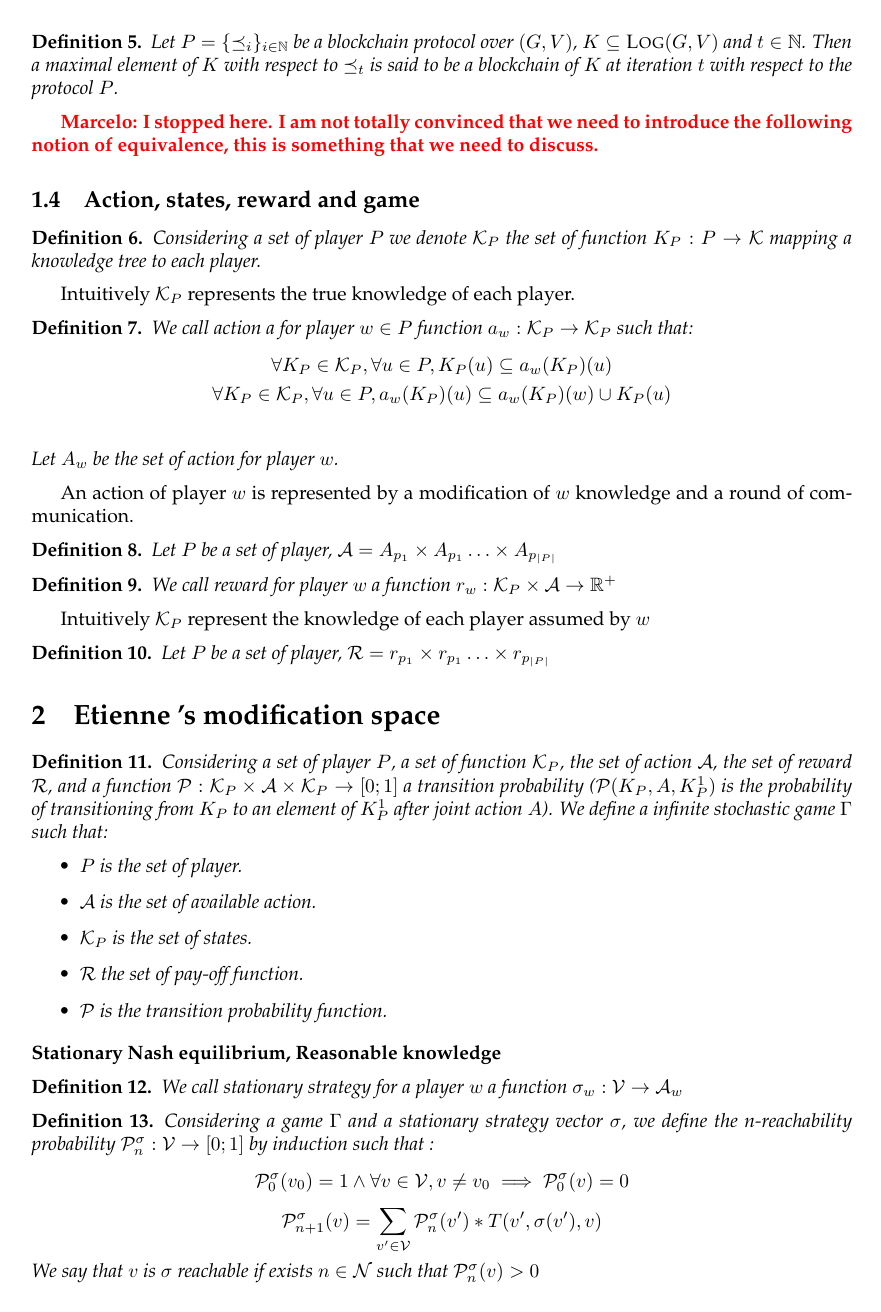
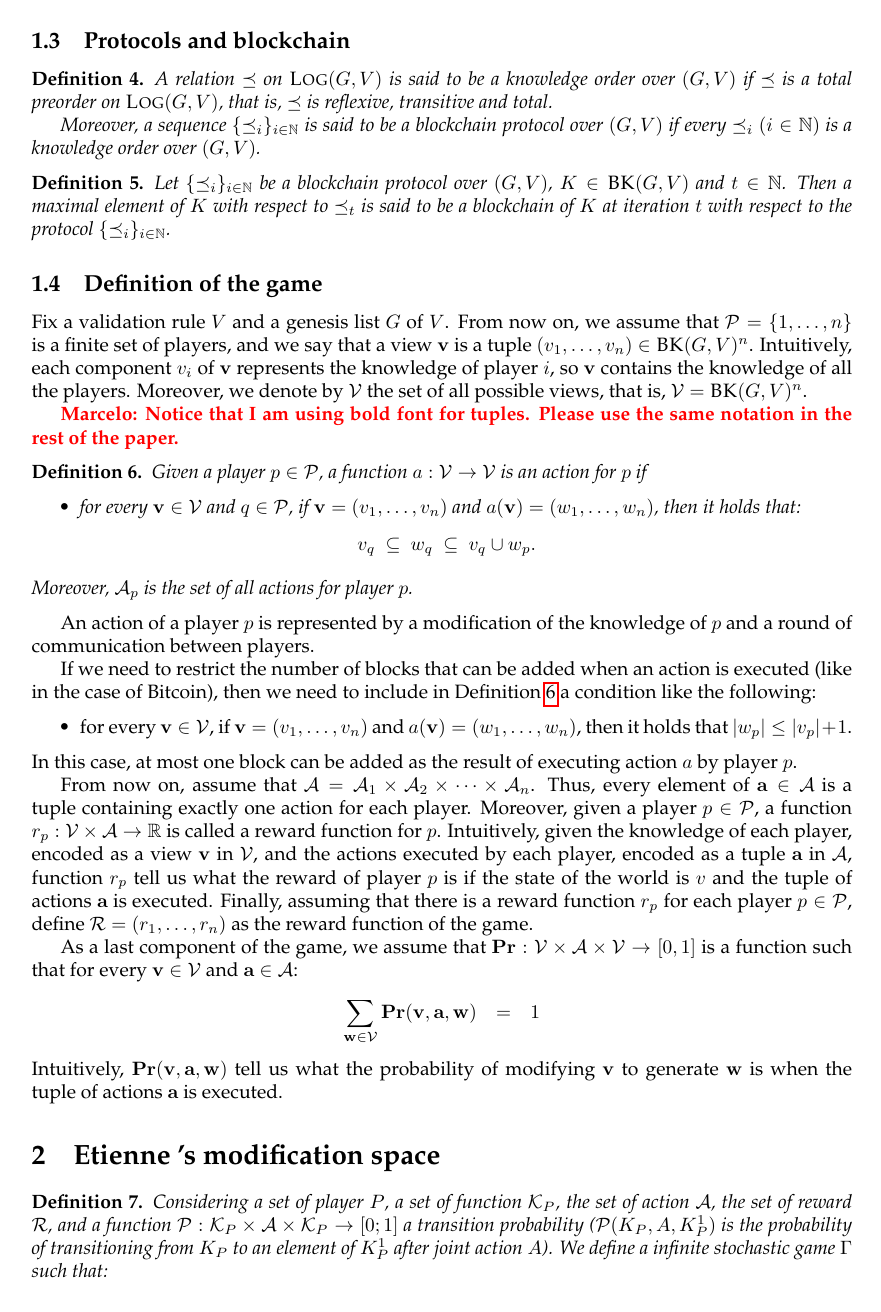
Before and after one commit to etouss/BlockChain, a LaTeX document (AbstractDoc/main.tex, which reads AbstractDoc/formal.tex): page 2 of 3. Compiled offline with pdfLaTeX.

Commit message:
with a pass on the definition on the game

```diff
--- a/AbstractDoc/formal.tex
+++ b/AbstractDoc/formal.tex
@@ -72,12 +76,12 @@ Given a  a validation rule $V$, a genesis list $G$ of $V$ and a subset $K$ of $\
 %(this is informal) We use $\paths(K)$ to denote the set of all lists of blocks made out of a path
 %in $K$ from its root to a leaf.
 
-\subsection{Block chain and protocols}
+\subsection{Protocols and blockchain}
 
 \begin{mydef}
 	A relation $\preceq$ on $\LOG(G,V)$ is said to be a knowledge order over $(G,V)$ if $\preceq$ is a total preorder on $\LOG(G,V)$, that is, $\preceq$ is reflexive, transitive and total.
 
-	Moreover, $P$ is said to be a blockchain protocol over $(G,V)$ if $P$ is a sequence $\{ \preceq_i\}_{i \in \mathbb{N}}$ such that each $\preceq_i$ $(i \in \mathbb{N})$ is a knowledge order over $(G,V)$.
+	Moreover, a sequence $\{ \preceq_i\}_{i \in \mathbb{N}}$ is said to be a blockchain protocol over $(G,V)$ if every $\preceq_i$ $(i \in \mathbb{N})$ is a knowledge order over $(G,V)$.
 \end{mydef}
 
 %\begin{mydef}
@@ -96,44 +100,51 @@ Given a  a validation rule $V$, a genesis list $G$ of $V$ and a subset $K$ of $\
 
 
 \begin{mydef}
-	Let $P = \{ \preceq_i\}_{i \in \mathbb{N}}$ be a blockchain protocol over $(G,V)$, $K \subseteq \LOG(G,V)$ and $t \in \mathbb{N}$.
-	Then a maximal element of $K$ with respect to $\preceq_t$ is said to be a blockchain of $K$ at iteration $t$ with respect to the protocol $P$.
+	Let $\{ \preceq_i\}_{i \in \mathbb{N}}$ be a blockchain protocol over $(G,V)$, $K \in \BK(G,V)$ and $t \in \mathbb{N}$.
+	Then a maximal element of $K$ with respect to $\preceq_t$ is said to be a blockchain of $K$ at iteration $t$ with respect to the protocol $\{ \preceq_i\}_{i \in \mathbb{N}}$.
 \end{mydef}
 
 
-\marcelo{I stopped here. I am not totally convinced that we need to introduce the following notion of equivalence, this is something that we need to discuss.}
+%\marcelo{I stopped here. I am not totally convinced that we need to introduce the following notion of equivalence, this is something that we need to discuss.}
 
 
-\subsection{Action, states, reward and game}
+\subsection{Definition of the game}
+Fix a validation rule $V$ and a genesis list $G$ of $V$. From now on, we assume that $\cP = \{1, \ldots, n\}$ is a finite set of players, and we say that a view $\bv$ is a tuple $(v_1, \ldots, v_n) \in \BK(G,V)^n$. Intuitively, each component $v_i$ of $\bv$ represents the knowledge of player $i$, so $\bv$ contains the knowledge of all the players. Moreover, we denote by $\cV$ the set of all possible views, that is, $\cV = \BK(G,V)^n$.
 
-\begin{mydef}
-	Considering a set of player $P$ we denote $\mathcal{K}_P$ the set of function $K_P : P \rightarrow \mathcal{K}$ mapping a knowledge tree to each player.
-	%We denote $\mathcal{K}^{\equiv}_P$ the set of mapping where:
-	%$$\forall K_P, K'_P \in \mathcal{K}^{\equiv}_P, \forall p \in P, K_P(p) \textit{ and } K'_P(p) \textit{ are } \equiv \textit{ equivalent } $$
+\marcelo{Notice that I am using bold font for tuples. Please use the same notation in the rest of the paper.}
+
+%\begin{mydef}
+%	Considering a set of player $P$ we denote $\mathcal{K}_P$ the set of function $K_P : P \rightarrow \mathcal{K}$ mapping a knowledge tree to each player.
+%	%We denote $\mathcal{K}^{\equiv}_P$ the set of mapping where:
+%	%$$\forall K_P, K'_P \in \mathcal{K}^{\equiv}_P, \forall p \in P, K_P(p) \textit{ and } K'_P(p) \textit{ are } \equiv \textit{ equivalent } $$
+%\end{mydef}
+
+%Intuitively $\mathcal{K}_P$ represents the true knowledge of each player.
+
+\begin{mydef}\label{def-action}
+Given a player $p \in \cP$, a function $a : \cV \to \cV$ is an action for $p$ if
+\begin{itemize}
+\item for every $\bv \in \cV$ and $q \in \cP$, if $\bv = (v_1, \ldots, v_n)$ and $a(\bv) = (w_1, \ldots, w_n)$, then it holds that:
+\begin{eqnarray*}
+v_q \ \subseteq \ w_q \ \subseteq \ v_q \cup w_p.
+\end{eqnarray*}
+
+\end{itemize}
+Moreover, $\cA_p$ is the set of all actions for player $p$.
 \end{mydef}
+An action of a player $p$ is represented by a modification of the knowledge of $p$ and a round of communication between players.
 
-Intuitively $\mathcal{K}_P$ represents the true knowledge of each player.
+If we need to restrict the number of blocks that can be added when an action is executed (like in the case of Bitcoin), then we need to include in Definition \ref{def-action} a condition like the following:
+\begin{itemize}
+\item for every $\bv \in \cV$, if $\bv = (v_1, \ldots, v_n)$ and $a(\bv) = (w_1, \ldots, w_n)$, then it holds that $|w_p| \leq |v_p| + 1$.
+\end{itemize}
+In this case, at most one block can be added as the result of executing action $a$ by player $p$.
 
-\begin{mydef}
-	We call action a for player $w\in P$ function $a_w: \mathcal{K}_P \rightarrow \mathcal{K}_P$ such that:
-	\begin{eqnarray*}
-		&\forall K_P \in \mathcal{K}_P, \forall u \in P, K_P(u) \subseteq a_w(K_P)(u)  \\
-		&\forall K_P \in \mathcal{K}_P, \forall u \in P, a_w(K_P)(u) \subseteq a_w(K_P)(w) \cup K_P(u)  \\
-	\end{eqnarray*}
-	Let $A_w$ be the set of action for player $w$.
-\end{mydef}
-An action of player $w$ is represented by a modification of $w$ knowledge and a round of communication.
-%We are dealing with equivalence knowledge in order to reduce the number of action possible.
+From now on, assume that $\cA = \cA_{1} \times \cA_{2} \times \cdots \times \cA_{n}$. Thus, every element of $\ba \in \cA$ is a tuple containing exactly one action for each player. Moreover, given a player $p \in \cP$, a function $r_p : \cV \times \cA \to \mathbb{R}$ is called a reward function for $p$. Intuitively, given the knowledge of each player, encoded as a view $\bv$ in $\cV$, and the actions executed by each player, encoded as a tuple $\ba$ in $\cA$, function $r_p$ tell us what the reward of player $p$ is if the state of the world is $v$ and the tuple of actions $\ba$ is executed. Finally, assuming that there is a reward function $r_p$ for each player $p \in \cP$, define $\cR = (r_1, \ldots, r_n)$ as the reward function of the game.
 
-\begin{mydef}
-	Let $P$ be a set of player, $\mathcal{A} = A_{p_1} \times A_{p_1} \ldots \times A_{p_{|P|}}$
-\end{mydef}
-
-\begin{mydef}
-	We call reward for player $w$ a function $r_w : \mathcal{K}_P \times \mathcal{A} \rightarrow \mathbb{R}^+$
-\end{mydef}
-Intuitively $\mathcal{K}_P$ represent the knowledge of each player assumed by $w$
-
-\begin{mydef}
-	Let $P$ be a set of player, $\mathcal{R} = r_{p_1} \times r_{p_1} \ldots \times r_{p_{|P|}}$
-\end{mydef}
+As a last component of the game, we assume that $\pr : \cV \times \cA \times \cV \to [0,1]$ is a function such that
+for every $\bv \in \cV$ and $\ba \in \cA$:
+\begin{eqnarray*}
+\sum_{\bw \in \cV} \pr(\bv, \ba, \bw) & = & 1
+\end{eqnarray*}
+Intuitively, $\pr(\bv, \ba, \bw)$ tell us what the probability of modifying $\bv$ to generate $\bw$ is when the tuple of actions $\ba$ is executed.
```
Also changed, not shown: AbstractDoc/mymacros.tex (+11 -0 lines), AbstractDoc/formal.tex (16 more changed lines).
